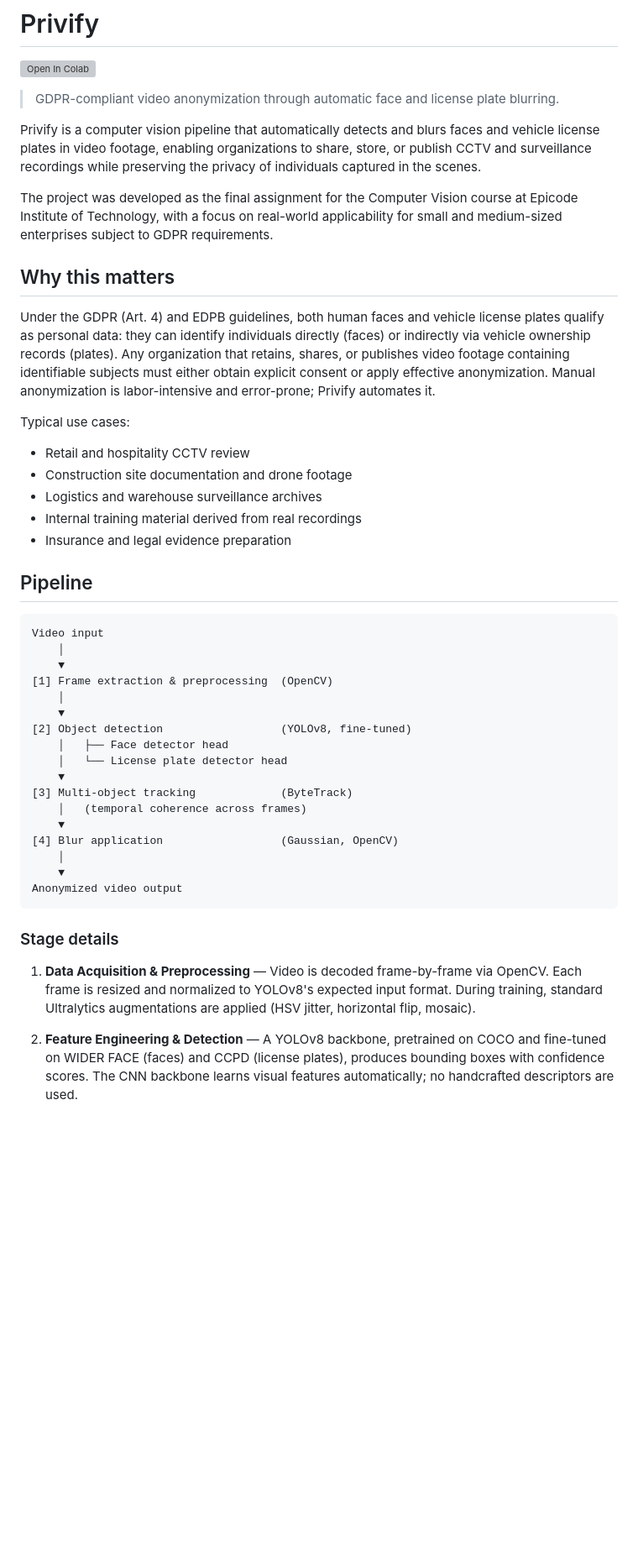
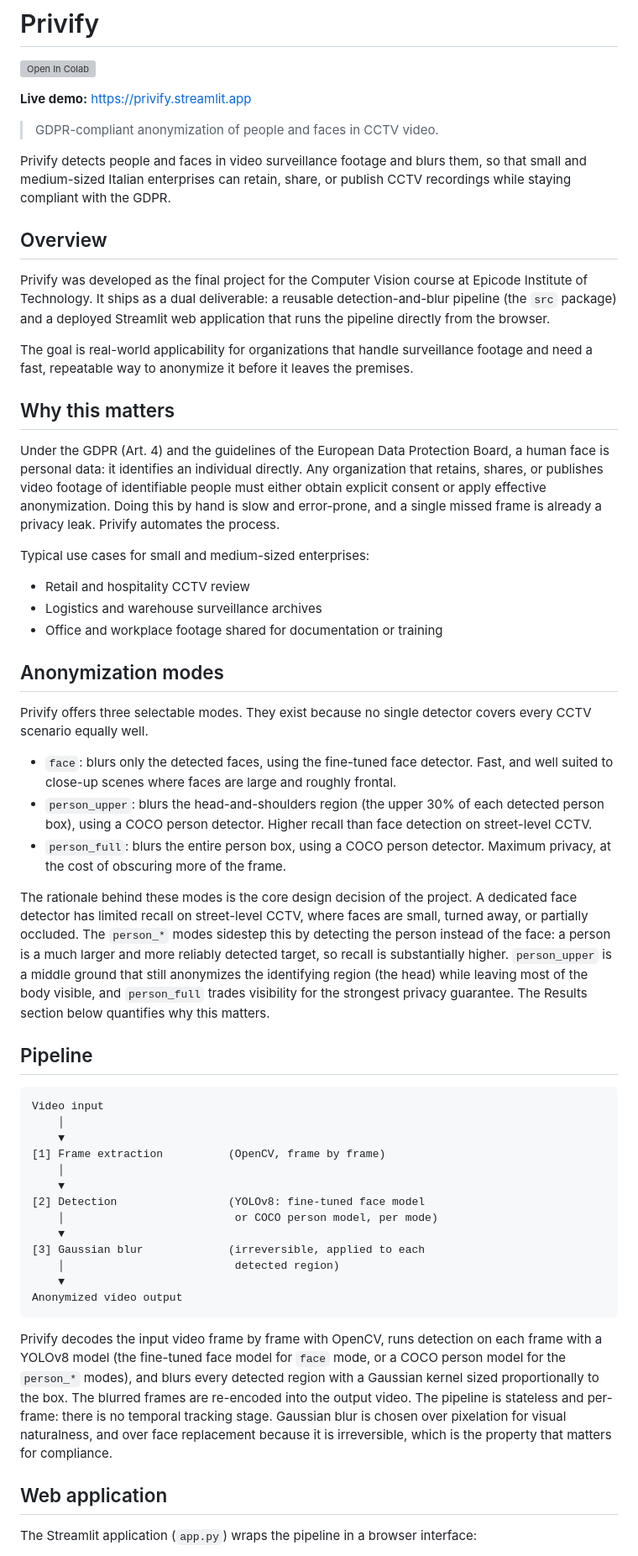
Before and after one commit to jenz26/privify, a Markdown page: README.md, the part around one of its changes. Shown at 84% size. Drawn GitHub-style; blank space fills up the shorter version; grey boxes are pictures that could not be loaded.

Commit message:
docs(readme): rewrite for hybrid person/face anonymization, web app, and v0.2 results

````diff
--- a/README.md
+++ b/README.md
@@ -2,32 +2,60 @@
 
 [![Open In Colab](https://colab.research.google.com/assets/colab-badge.svg)](https://colab.research.google.com/github/jenz26/privify/blob/main/notebooks/demo_colab.ipynb)
 
-> GDPR-compliant video anonymization through automatic face and license plate blurring.
+**Live demo:** [https://privify.streamlit.app](https://privify.streamlit.app)
 
-Privify is a computer vision pipeline that automatically detects and blurs faces and
-vehicle license plates in video footage, enabling organizations to share, store, or
-publish CCTV and surveillance recordings while preserving the privacy of individuals
-captured in the scenes.
+> GDPR-compliant anonymization of people and faces in CCTV video.
 
-The project was developed as the final assignment for the Computer Vision course at
-Epicode Institute of Technology, with a focus on real-world applicability for small
-and medium-sized enterprises subject to GDPR requirements.
+Privify detects people and faces in video surveillance footage and blurs them, so
+that small and medium-sized Italian enterprises can retain, share, or publish CCTV
+recordings while staying compliant with the GDPR.
+
+## Overview
+
+Privify was developed as the final project for the Computer Vision course at Epicode
+Institute of Technology. It ships as a dual deliverable: a reusable detection-and-blur
+pipeline (the `src` package) and a deployed Streamlit web application that runs the
+pipeline directly from the browser.
+
+The goal is real-world applicability for organizations that handle surveillance
+footage and need a fast, repeatable way to anonymize it before it leaves the premises.
 
 ## Why this matters
 
-Under the GDPR (Art. 4) and EDPB guidelines, both human faces and vehicle license
-plates qualify as personal data: they can identify individuals directly (faces) or
-indirectly via vehicle ownership records (plates). Any organization that retains,
-shares, or publishes video footage containing identifiable subjects must either
-obtain explicit consent or apply effective anonymization. Manual anonymization is
-labor-intensive and error-prone; Privify automates it.
+Under the GDPR (Art. 4) and the guidelines of the European Data Protection Board, a
+human face is personal data: it identifies an individual directly. Any organization
+that retains, shares, or publishes video footage of identifiable people must either
+obtain explicit consent or apply effective anonymization. Doing this by hand is slow
+and error-prone, and a single missed frame is already a privacy leak. Privify automates
+the process.
 
-Typical use cases:
+Typical use cases for small and medium-sized enterprises:
+
 - Retail and hospitality CCTV review
-- Construction site documentation and drone footage
 - Logistics and warehouse surveillance archives
-- Internal training material derived from real recordings
-- Insurance and legal evidence preparation
+- Office and workplace footage shared for documentation or training
+
+## Anonymization modes
+
+Privify offers three selectable modes. They exist because no single detector covers
+every CCTV scenario equally well.
+
+- `face`: blurs only the detected faces, using the fine-tuned face detector. Fast, and
+  well suited to close-up scenes where faces are large and roughly frontal.
+- `person_upper`: blurs the head-and-shoulders region (the upper 30% of each detected
+  person box), using a COCO person detector. Higher recall than face detection on
+  street-level CCTV.
+- `person_full`: blurs the entire person box, using a COCO person detector. Maximum
+  privacy, at the cost of obscuring more of the frame.
+
+The rationale behind these modes is the core design decision of the project. A
+dedicated face detector has limited recall on street-level CCTV, where faces are small,
+turned away, or partially occluded. The `person_*` modes sidestep this by detecting the
+person instead of the face: a person is a much larger and more reliably detected
+target, so recall is substantially higher. `person_upper` is a middle ground that still
+anonymizes the identifying region (the head) while leaving most of the body visible,
+and `person_full` trades visibility for the strongest privacy guarantee. The Results
+section below quantifies why this matters.
 
 ## Pipeline
 
@@ -35,31 +63,28 @@ Typical use cases:
 Video input
     │
     ▼
-[1] Frame extraction & preprocessing  (OpenCV)
+[1] Frame extraction          (OpenCV, frame by frame)
     │
     ▼
-[2] Object detection                  (YOLOv8, fine-tuned)
-    │   ├── Face detector head
-    │   └── License plate detector head
+[2] Detection                 (YOLOv8: fine-tuned face model
+    │                          or COCO person model, per mode)
     ▼
-[3] Multi-object tracking             (ByteTrack)
-    │   (temporal coherence across frames)
-    ▼
-[4] Blur application                  (Gaussian, OpenCV)
-    │
+[3] Gaussian blur             (irreversible, applied to each
+    │                          detected region)
     ▼
 Anonymized video output
 ```
 
-### Stage details
+Privify decodes the input video frame by frame with OpenCV, runs detection on each
+frame with a YOLOv8 model (the fine-tuned face model for `face` mode, or a COCO person
+model for the `person_*` modes), and blurs every detected region with a Gaussian kernel
+sized proportionally to the box. The blurred frames are re-encoded into the output
+video. The pipeline is stateless and per-frame: there is no temporal tracking stage.
+Gaussian blur is chosen over pixelation for visual naturalness, and over face
+replacement because it is irreversible, which is the property that matters for
+compliance.
 
-1. **Data Acquisition & Preprocessing** — Video is decoded frame-by-frame via
-   OpenCV. Each frame is resized and normalized to YOLOv8's expected input format.
-   During training, standard Ultralytics augmentations are applied (HSV jitter,
-   horizontal flip, mosaic).
+## Web application
 
-2. **Feature Engineering & Detection** — A YOLOv8 backbone, pretrained on COCO and
-   fine-tuned on WIDER FACE (faces) and CCPD (license plates), produces bounding
-   boxes with confidence scores. The CNN backbone learns visual features
-   automatically; no handcrafted descriptors are used.
+The Streamlit application (`app.py`) wraps the pipeline in a browser interface:
 
````
Also changed, not shown: other parts of README.md (+132 -90 lines).
